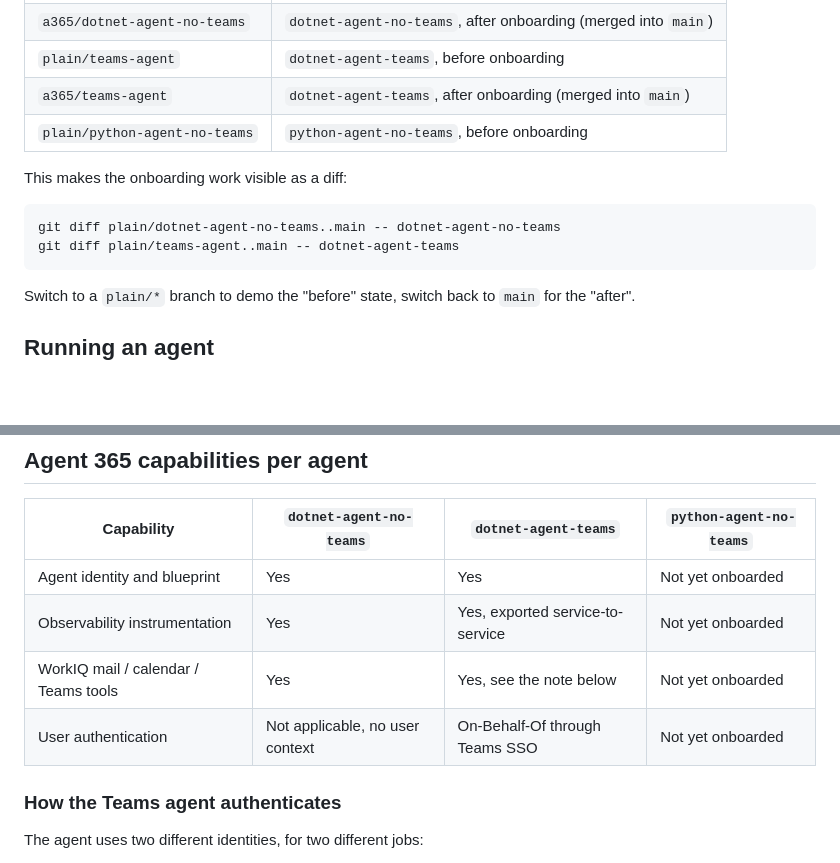
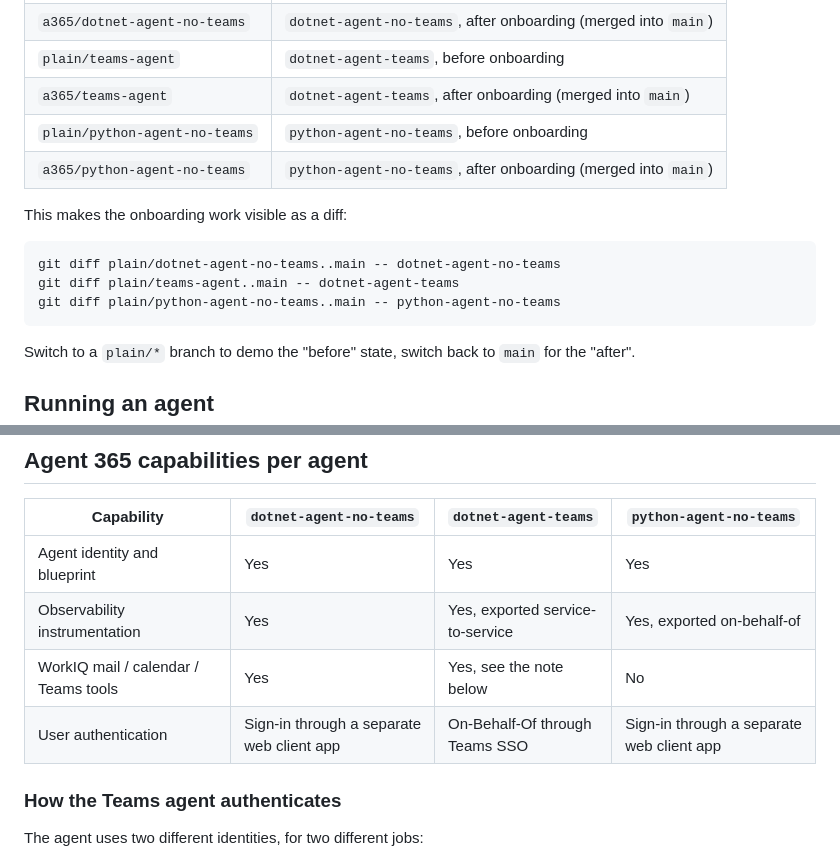
Before and after one commit to qmatteoq/agent365-demos, a Markdown page: README.md, 2 parts joined by grey strips. GitHub-like rendering; blank space fills up the shorter version.

Commit message:
Document the Python agent's Agent 365 onboarding
Records the a365/python-agent-no-teams branch, marks the Python agent as
onboarded in the capability matrix, and points F5 at localhost rather than
127.0.0.1 - the session cookie is host-specific and the registered redirect
URI uses localhost, so starting on the loopback address loses the sign-in.

Also corrects the .NET web agent's authentication row: it does sign users in,
through its own web client app registration, rather than having no user
context.

Co-authored-by: Copilot App <223556219+Copilot@users.noreply.github.com>
Copilot-Session: 9a0290e2-7962-410b-bd01-6a8c8536abef

````diff
--- a/README.md
+++ b/README.md
@@ -27,12 +27,14 @@ technology used to build the agent.
 | `plain/teams-agent` | `dotnet-agent-teams`, before onboarding |
 | `a365/teams-agent` | `dotnet-agent-teams`, after onboarding (merged into `main`) |
 | `plain/python-agent-no-teams` | `python-agent-no-teams`, before onboarding |
+| `a365/python-agent-no-teams` | `python-agent-no-teams`, after onboarding (merged into `main`) |
 
 This makes the onboarding work visible as a diff:
 
 ```powershell
 git diff plain/dotnet-agent-no-teams..main -- dotnet-agent-no-teams
 git diff plain/teams-agent..main -- dotnet-agent-teams
+git diff plain/python-agent-no-teams..main -- python-agent-no-teams
 ```
 
 Switch to a `plain/*` branch to demo the "before" state, switch back to `main` for the "after".
@@ -90,10 +92,10 @@ you started from a terminal, so close that one first to avoid two relays forward
 
 | Capability | `dotnet-agent-no-teams` | `dotnet-agent-teams` | `python-agent-no-teams` |
 | --- | --- | --- | --- |
-| Agent identity and blueprint | Yes | Yes | Not yet onboarded |
-| Observability instrumentation | Yes | Yes, exported service-to-service | Not yet onboarded |
-| WorkIQ mail / calendar / Teams tools | Yes | Yes, see the note below | Not yet onboarded |
-| User authentication | Not applicable, no user context | On-Behalf-Of through Teams SSO | Not yet onboarded |
+| Agent identity and blueprint | Yes | Yes | Yes |
+| Observability instrumentation | Yes | Yes, exported service-to-service | Yes, exported on-behalf-of |
+| WorkIQ mail / calendar / Teams tools | Yes | Yes, see the note below | No |
+| User authentication | Sign-in through a separate web client app | On-Behalf-Of through Teams SSO | Sign-in through a separate web client app |
 
 ### How the Teams agent authenticates
 
````
Also changed, not shown: other parts of README.md (+1 -1 lines).
